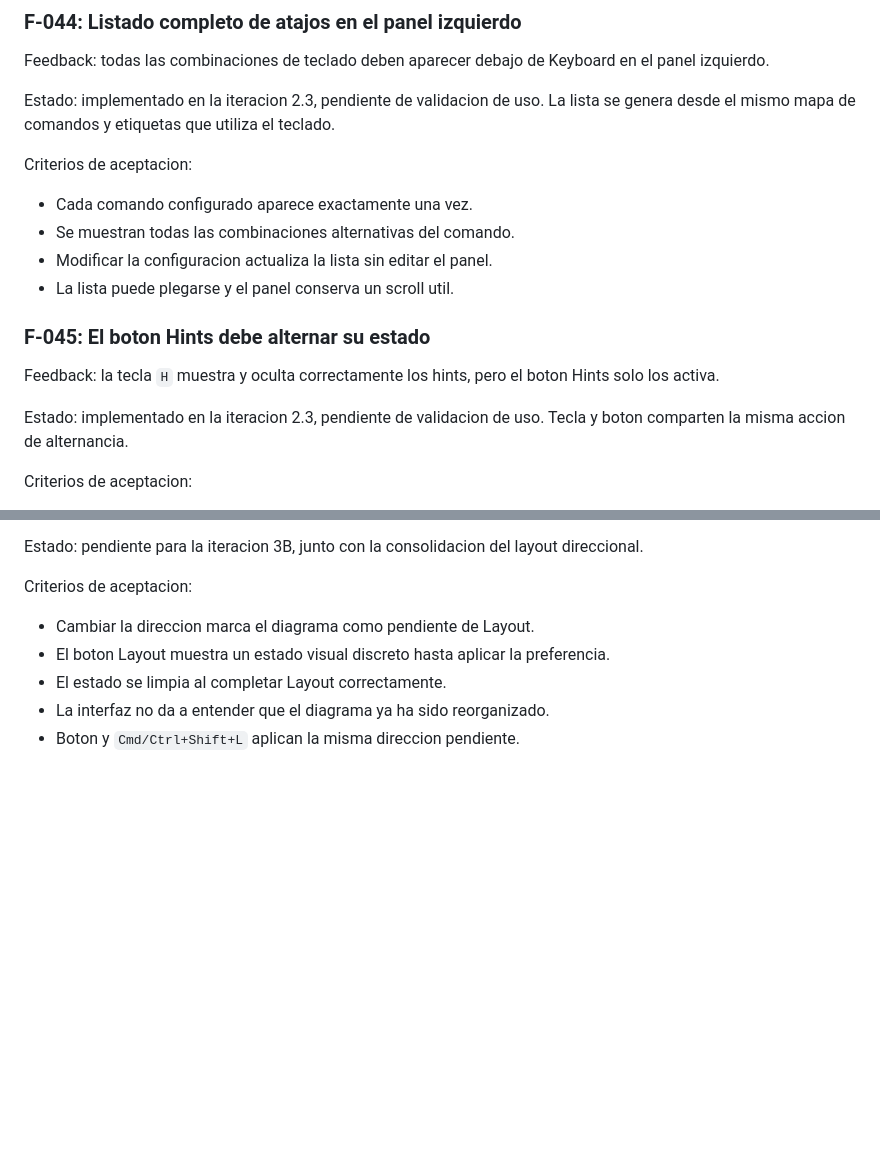
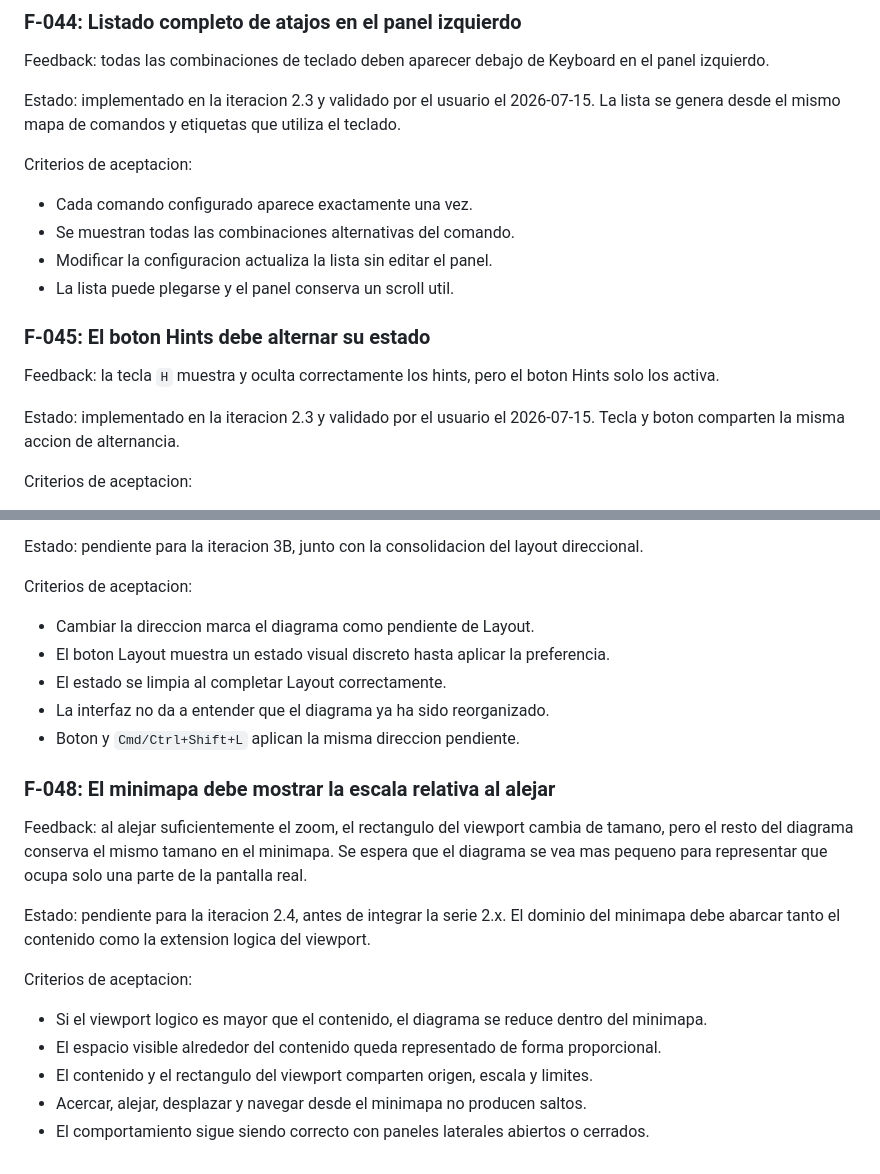
Before and after one commit to jax-101/ltp-workbench-codexxx, a Markdown page: outputs/Feedback-Log.md, 2 parts joined by grey strips. Rendered like a GitHub page; blank space fills up the shorter version.

Commit message:
Validate iteration 2.3 and plan minimap scaling

```diff
--- a/outputs/Feedback-Log.md
+++ b/outputs/Feedback-Log.md
@@ -435,7 +435,7 @@ Criterios de aceptacion:
 
 Feedback: todas las combinaciones de teclado deben aparecer debajo de Keyboard en el panel izquierdo.
 
-Estado: implementado en la iteracion 2.3, pendiente de validacion de uso. La lista se genera desde el mismo mapa de comandos y etiquetas que utiliza el teclado.
+Estado: implementado en la iteracion 2.3 y validado por el usuario el 2026-07-15. La lista se genera desde el mismo mapa de comandos y etiquetas que utiliza el teclado.
 
 Criterios de aceptacion:
 
@@ -448,7 +448,7 @@ Criterios de aceptacion:
 
 Feedback: la tecla `H` muestra y oculta correctamente los hints, pero el boton Hints solo los activa.
 
-Estado: implementado en la iteracion 2.3, pendiente de validacion de uso. Tecla y boton comparten la misma accion de alternancia.
+Estado: implementado en la iteracion 2.3 y validado por el usuario el 2026-07-15. Tecla y boton comparten la misma accion de alternancia.
 
 Criterios de aceptacion:
 
@@ -486,3 +486,17 @@ Criterios de aceptacion:
 - El estado se limpia al completar Layout correctamente.
 - La interfaz no da a entender que el diagrama ya ha sido reorganizado.
 - Boton y `Cmd/Ctrl+Shift+L` aplican la misma direccion pendiente.
+
+### F-048: El minimapa debe mostrar la escala relativa al alejar
+
+Feedback: al alejar suficientemente el zoom, el rectangulo del viewport cambia de tamano, pero el resto del diagrama conserva el mismo tamano en el minimapa. Se espera que el diagrama se vea mas pequeno para representar que ocupa solo una parte de la pantalla real.
+
+Estado: pendiente para la iteracion 2.4, antes de integrar la serie 2.x. El dominio del minimapa debe abarcar tanto el contenido como la extension logica del viewport.
+
+Criterios de aceptacion:
+
+- Si el viewport logico es mayor que el contenido, el diagrama se reduce dentro del minimapa.
+- El espacio visible alrededor del contenido queda representado de forma proporcional.
+- El contenido y el rectangulo del viewport comparten origen, escala y limites.
+- Acercar, alejar, desplazar y navegar desde el minimapa no producen saltos.
+- El comportamiento sigue siendo correcto con paneles laterales abiertos o cerrados.
```
Also changed, not shown: outputs/Decision-Log.md (+6 -0 lines), outputs/Interface-Improvement-Plan.md (+17 -2 lines).
